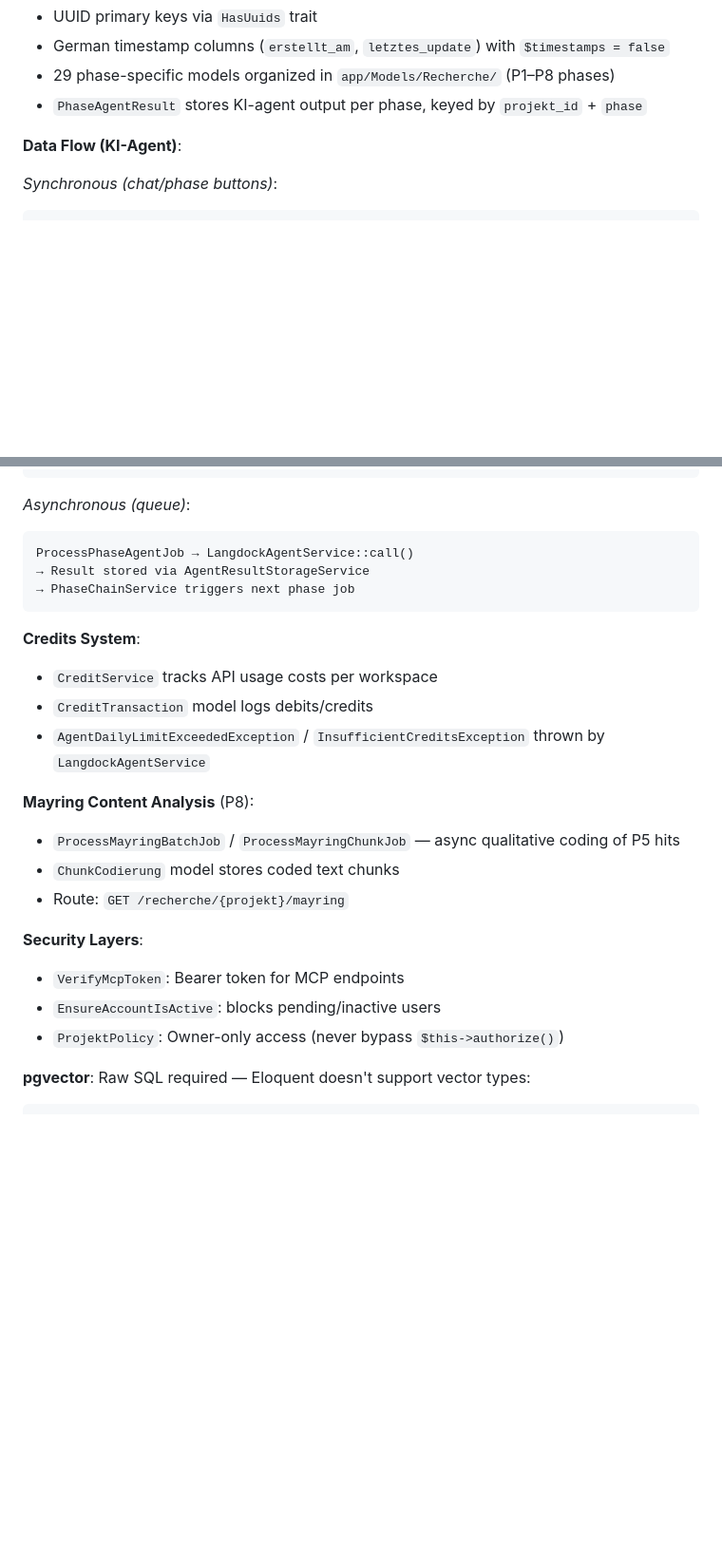
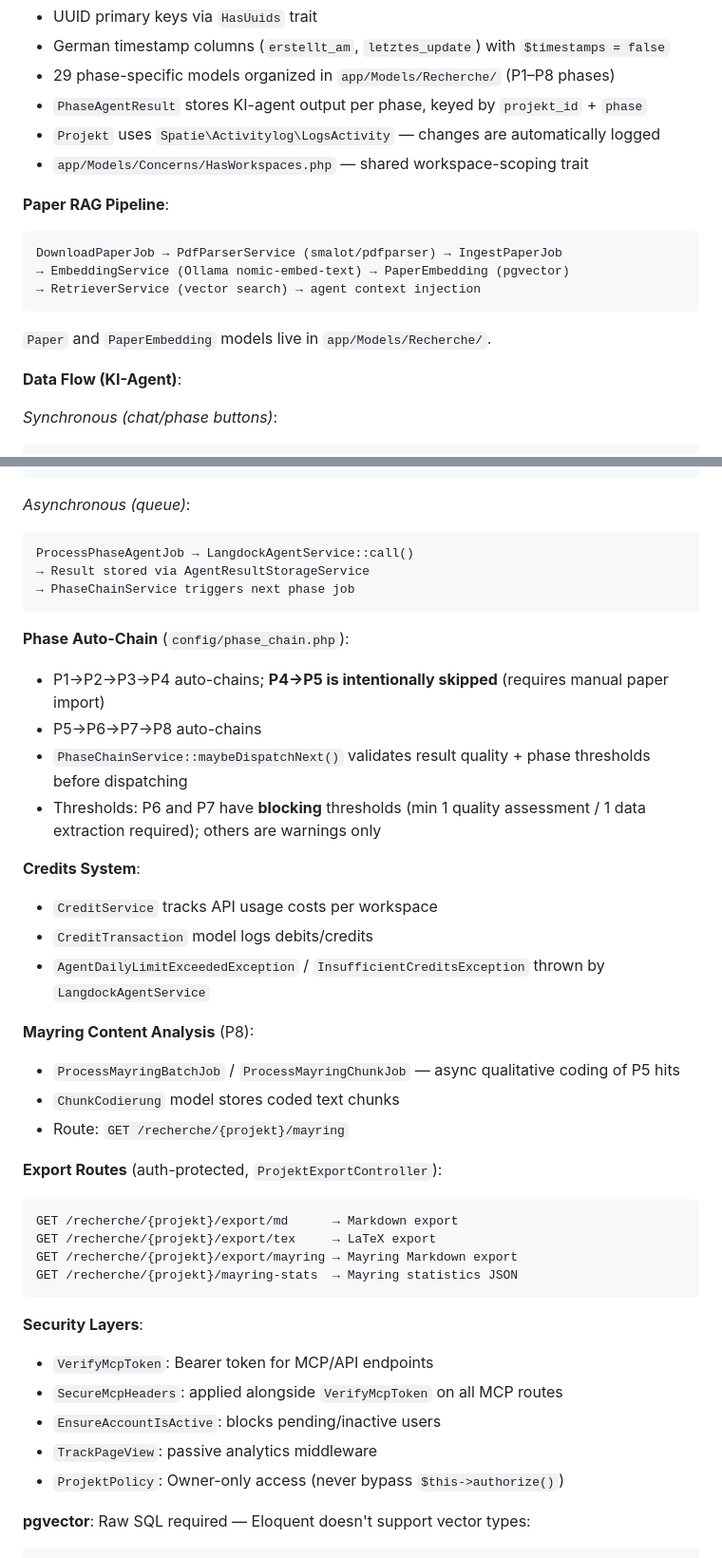
Before and after one commit to Nileneb/app.linn.games, a Markdown page: CLAUDE.md, 2 parts joined by grey strips. Shown at 95% size. Rendered like a GitHub page; blank space fills up the shorter version.

````diff
--- a/CLAUDE.md
+++ b/CLAUDE.md
@@ -129,6 +142,16 @@ Container für Artisan/CLI-Befehle immer über `php-cli`, nicht `php-fpm`.
 - German timestamp columns (`erstellt_am`, `letztes_update`) with `$timestamps = false`
 - 29 phase-specific models organized in `app/Models/Recherche/` (P1–P8 phases)
 - `PhaseAgentResult` stores KI-agent output per phase, keyed by `projekt_id` + `phase`
+- `Projekt` uses `Spatie\Activitylog\LogsActivity` — changes are automatically logged
+- `app/Models/Concerns/HasWorkspaces.php` — shared workspace-scoping trait
+
+**Paper RAG Pipeline**:
+```
+DownloadPaperJob → PdfParserService (smalot/pdfparser) → IngestPaperJob
+→ EmbeddingService (Ollama nomic-embed-text) → PaperEmbedding (pgvector)
+→ RetrieverService (vector search) → agent context injection
+```
+`Paper` and `PaperEmbedding` models live in `app/Models/Recherche/`.
 
 **Data Flow (KI-Agent)**:
 
@@ -147,6 +170,12 @@ ProcessPhaseAgentJob → LangdockAgentService::call()
 → PhaseChainService triggers next phase job
 ```
 
+**Phase Auto-Chain** (`config/phase_chain.php`):
+- P1→P2→P3→P4 auto-chains; **P4→P5 is intentionally skipped** (requires manual paper import)
+- P5→P6→P7→P8 auto-chains
+- `PhaseChainService::maybeDispatchNext()` validates result quality + phase thresholds before dispatching
+- Thresholds: P6 and P7 have **blocking** thresholds (min 1 quality assessment / 1 data extraction required); others are warnings only
+
 **Credits System**:
 - `CreditService` tracks API usage costs per workspace
 - `CreditTransaction` model logs debits/credits
@@ -157,9 +186,19 @@ ProcessPhaseAgentJob → LangdockAgentService::call()
 - `ChunkCodierung` model stores coded text chunks
 - Route: `GET /recherche/{projekt}/mayring`
 
+**Export Routes** (auth-protected, `ProjektExportController`):
+```
+GET /recherche/{projekt}/export/md      → Markdown export
+GET /recherche/{projekt}/export/tex     → LaTeX export
+GET /recherche/{projekt}/export/mayring → Mayring Markdown export
+GET /recherche/{projekt}/mayring-stats  → Mayring statistics JSON
+```
+
 **Security Layers**:
-- `VerifyMcpToken`: Bearer token for MCP endpoints
+- `VerifyMcpToken`: Bearer token for MCP/API endpoints
+- `SecureMcpHeaders`: applied alongside `VerifyMcpToken` on all MCP routes
 - `EnsureAccountIsActive`: blocks pending/inactive users
+- `TrackPageView`: passive analytics middleware
 - `ProjektPolicy`: Owner-only access (never bypass `$this->authorize()`)
 
 **pgvector**: Raw SQL required — Eloquent doesn't support vector types:
````
Also changed, not shown: other parts of CLAUDE.md (+13 -0 lines).
